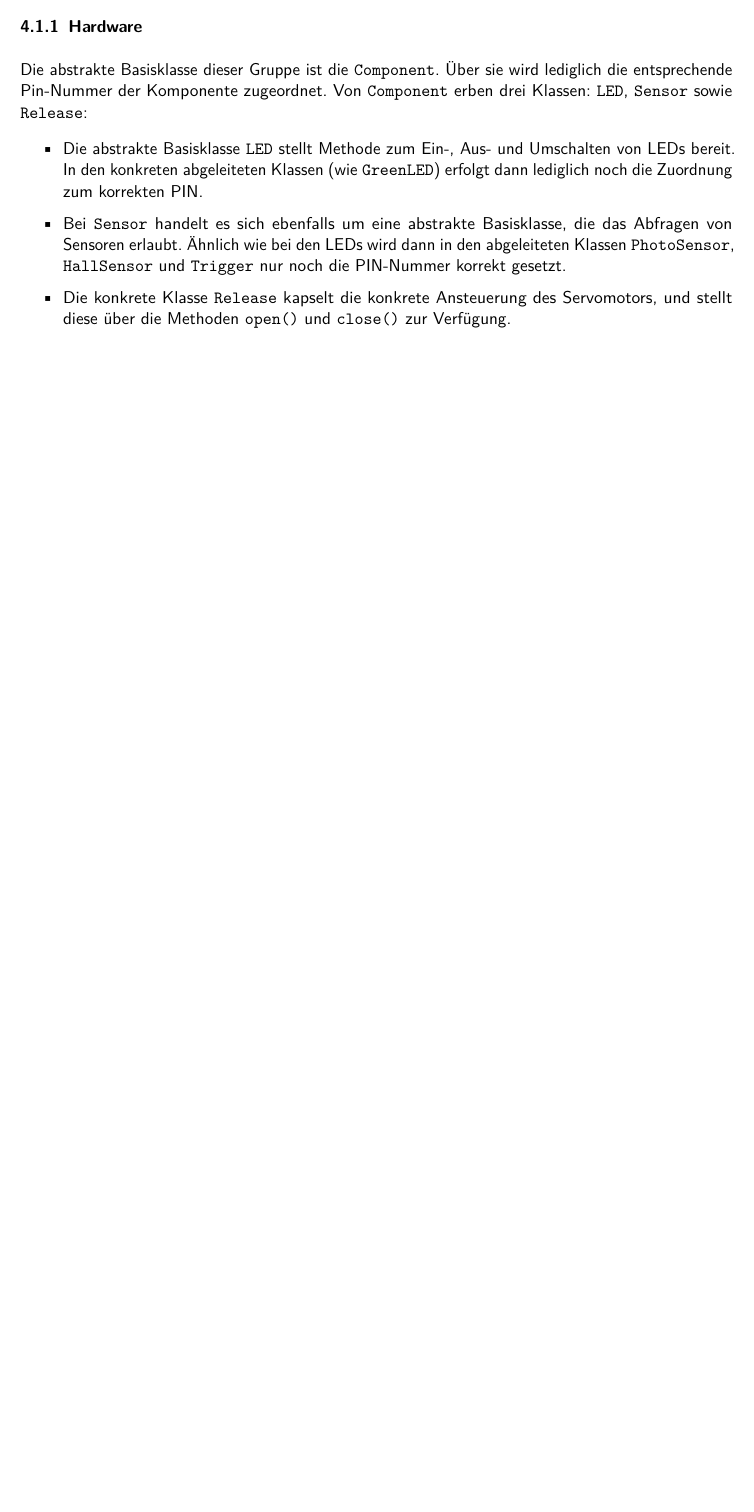
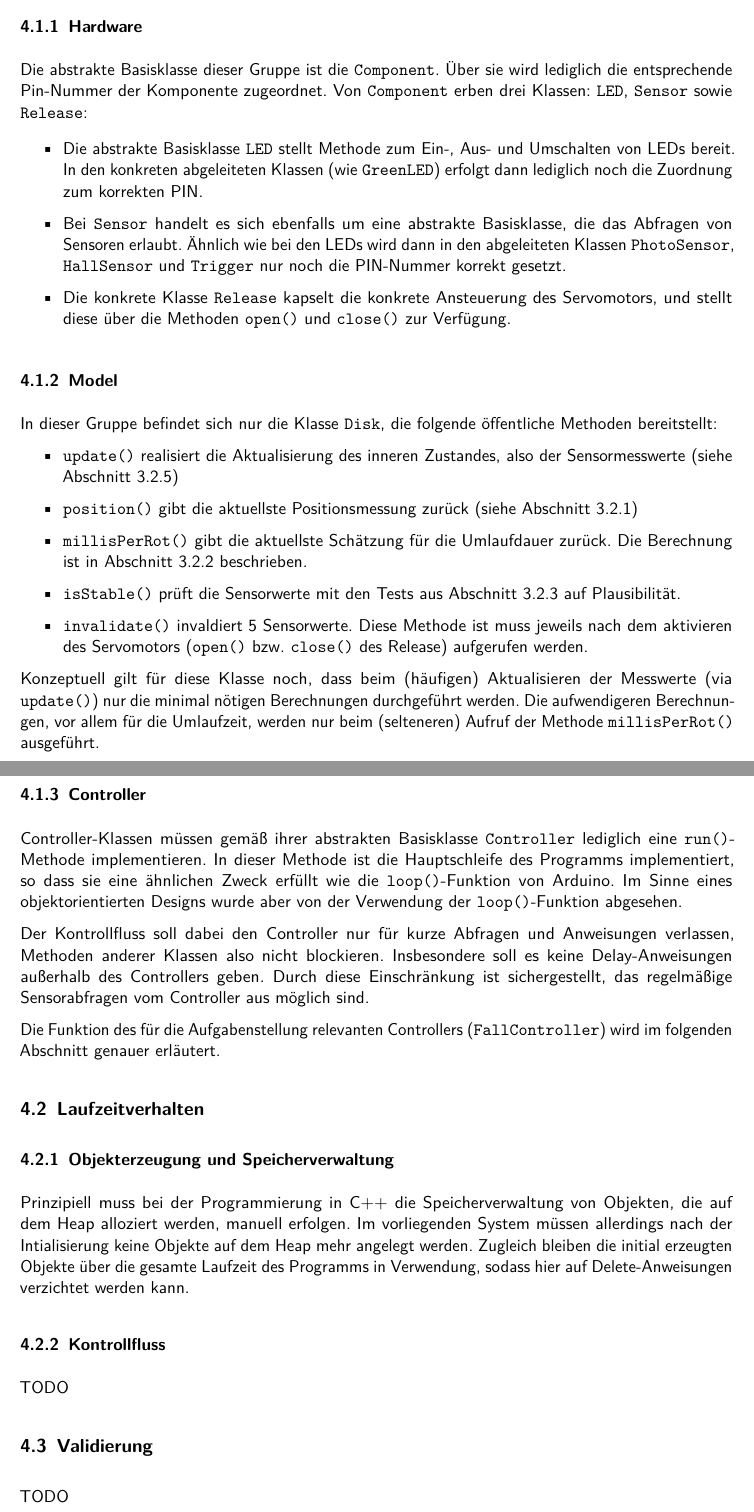
Before and after one commit to mp1409/kislab, a LaTeX document (laborbericht/Laborbericht.tex, which reads laborbericht/chapters/4_Implementierung.tex): part of page 11 of 14 before the commit and two parts of pages 11 and 12 of 15 after it, the two joined at a grey line, cut so that both start at the same text, the shorter picture padded with empty space. Compiled offline with pdfLaTeX; an older LaTeX class or package is replaced by its successor.

Commit message:
Mehr Implementierungskram dokumentiert.

```diff
--- a/laborbericht/chapters/4_Implementierung.tex
+++ b/laborbericht/chapters/4_Implementierung.tex
@@ -24,7 +24,41 @@ In den konkreten abgeleiteten Klassen (wie \identifier{GreenLED}) erfolgt dann l
 	\label{uml:class_diagram}
 \end{figure}
 
-% Kontrollfluss
+\subsection{Model}
+In dieser Gruppe befindet sich nur die Klasse \identifier{Disk}, die folgende öffentliche Methoden bereitstellt:
+\begin{itemize}
+	\item \identifier{update()} realisiert die Aktualisierung des inneren Zustandes, also der Sensormesswerte (siehe \cref{design_aktualisierung})
+	\item \identifier{position()} gibt die aktuellste Positionsmessung zurück (siehe \cref{design_pos})
+	\item \identifier{millisPerRot()} gibt die aktuellste Schätzung für die Umlaufdauer zurück.
+	Die Berechnung ist in \cref{design_geschwindigkeit} beschrieben.
+	\item \identifier{isStable()} prüft die Sensorwerte mit den Tests aus \cref{design_stabilitaet} auf Plausibilität.
+	\item \identifier{invalidate()} invaldiert 5 Sensorwerte.
+	Diese Methode ist muss jeweils nach dem aktivieren des Servomotors (\identifier{open()} bzw. \identifier{close()} des Release) aufgerufen werden.
+\end{itemize}
+
+Konzeptuell gilt für diese Klasse noch, dass beim (häufigen) Aktualisieren der Messwerte (via \identifier{update()}) nur die minimal nötigen Berechnungen durchgeführt werden.
+Die aufwendigeren Berechnungen, vor allem für die Umlaufzeit, werden nur beim (selteneren) Aufruf der Methode \identifier{millisPerRot()} ausgeführt.
+
+\subsection{Controller}
+Controller-Klassen müssen gemäß ihrer abstrakten Basisklasse \identifier{Controller} lediglich eine \identifier{run()}-Methode implementieren.
+In dieser Methode ist die Hauptschleife des Programms implementiert, so dass sie eine ähnlichen Zweck erfüllt wie die \identifier{loop()}-Funktion von Arduino.
+Im Sinne eines objektorientierten Designs wurde aber von der Verwendung der \identifier{loop()}-Funktion abgesehen.
+
+Der Kontrollfluss soll dabei den Controller nur für kurze Abfragen und Anweisungen verlassen, Methoden anderer Klassen also nicht blockieren.
+Insbesondere soll es keine Delay-Anweisungen außerhalb des Controllers geben.
+Durch diese Einschränkung ist sichergestellt, das regelmäßige Sensorabfragen vom Controller aus möglich sind.
+
+Die Funktion des für die Aufgabenstellung relevanten Controllers (\identifier{FallController}) wird im folgenden Abschnitt genauer erläutert.
+
+\section{Laufzeitverhalten}
+\subsection{Objekterzeugung und Speicherverwaltung}
+Prinzipiell muss bei der Programmierung in C++ die Speicherverwaltung von Objekten, die auf dem Heap alloziert werden, manuell erfolgen.
+Im vorliegenden System müssen allerdings nach der Intialisierung keine Objekte auf dem Heap mehr angelegt werden.
+Zugleich bleiben die initial erzeugten Objekte über die gesamte Laufzeit des Programms in Verwendung, sodass hier auf Delete-Anweisungen verzichtet werden kann.
+
+\subsection{Kontrollfluss}
+TODO
+
 \begin{figure}[hb] \centering
 	\begin{subfigure}[b]{0.4\textwidth}
 		\includegraphics[width=\textwidth]{UML/fallcontroller_simple_loop_statechart.pdf}
@@ -49,6 +83,8 @@ In den konkreten abgeleiteten Klassen (wie \identifier{GreenLED}) erfolgt dann l
 	\label{uml:activity_diagram}
 \end{figure}
 
+%TODO why no interrupts
 
-% Validierung
+\section{Validierung}
+TODO
 
```
Also changed, not shown: laborbericht/chapters/3_Design.tex (+1 -2 lines), laborbericht/chapters/4_Implementierung.tex (5 more changed lines).
